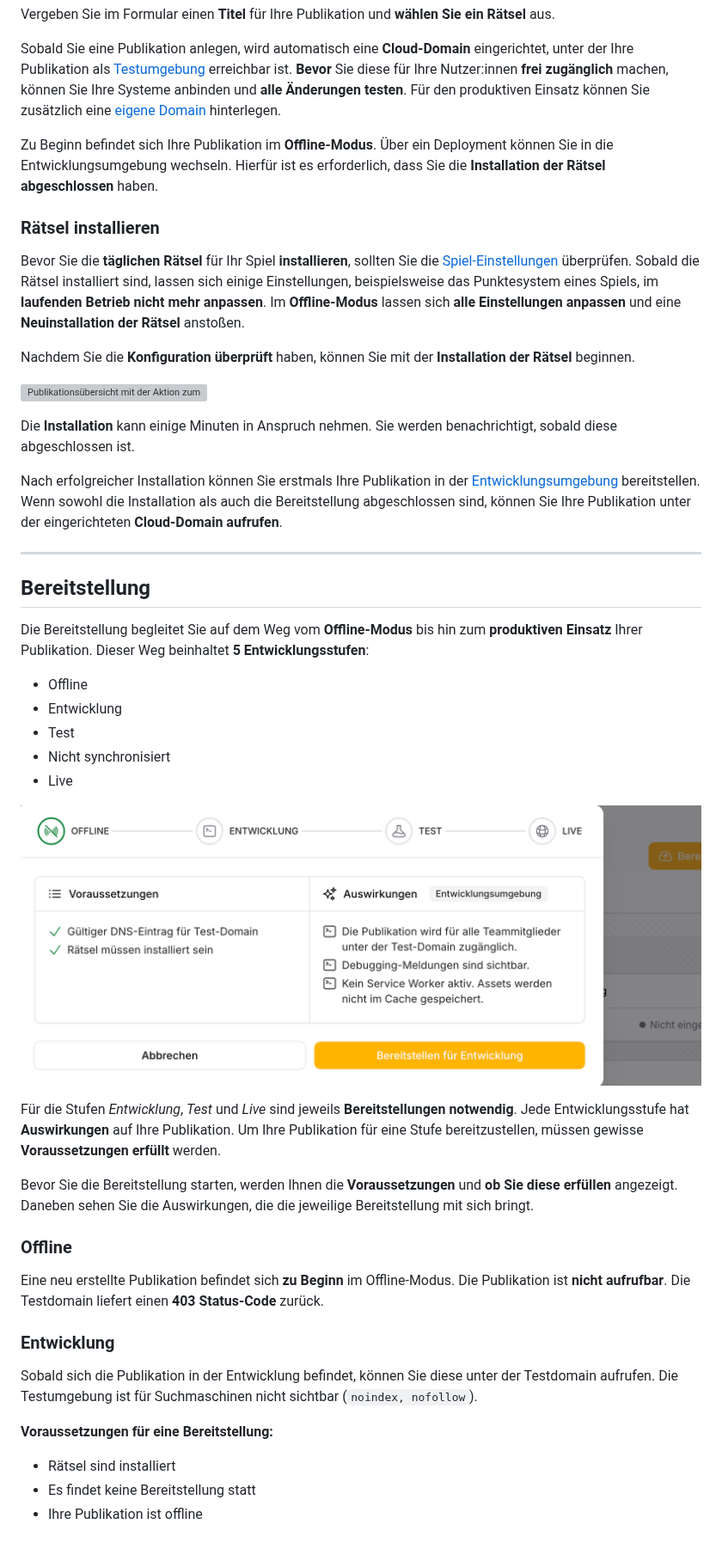
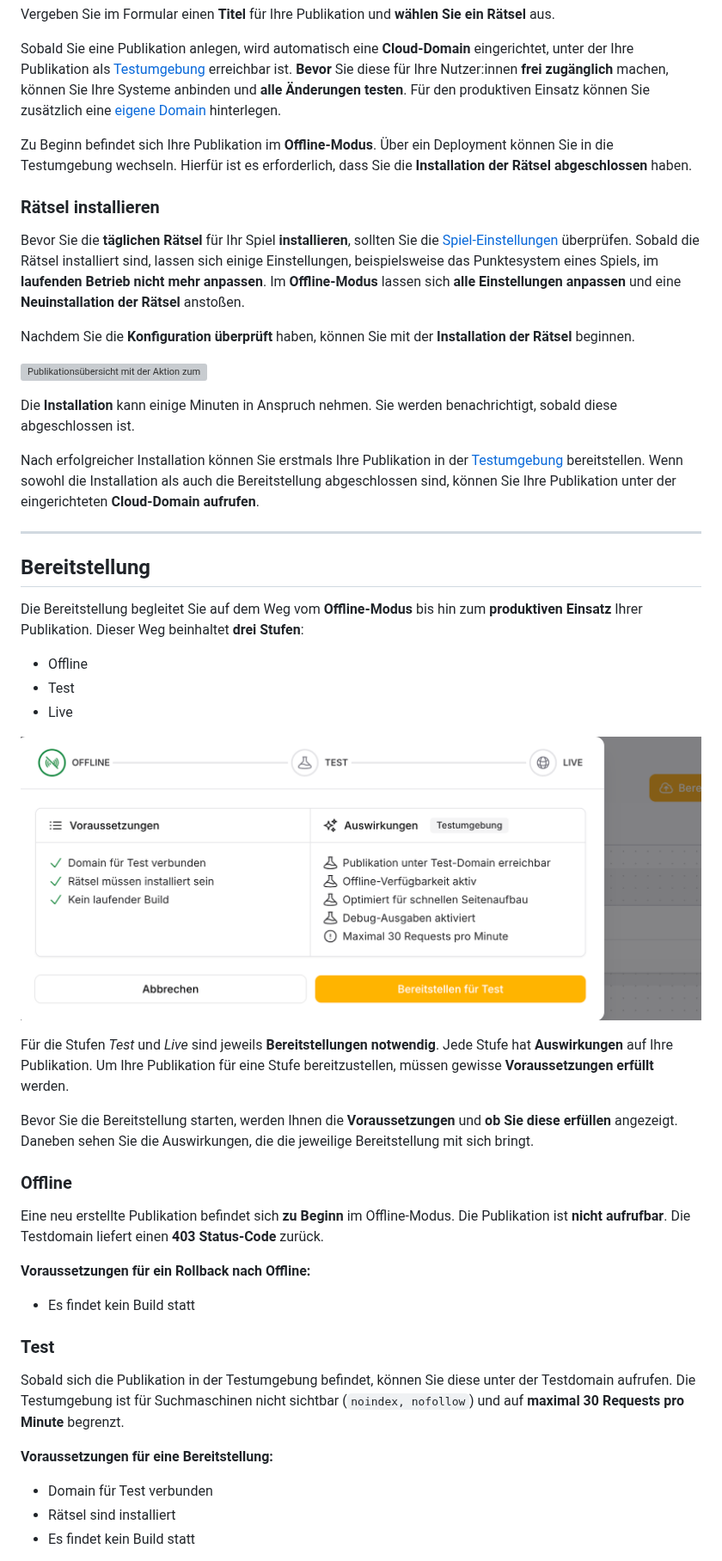
Before and after one commit to oliwol/docs, a Markdown page: setup.md, the part around one of its changes. Shown at 86% size. Drawn GitHub-style; pictures changed too: images/deployment-dev-light.png (deleted), images/deployment-light.png (added); grey boxes are pictures that could not be loaded.

```diff
--- a/setup.md
+++ b/setup.md
@@ -20,7 +20,7 @@ Sobald Sie eine Publikation anlegen, wird automatisch eine **Cloud-Domain** eing
 Für den produktiven Einsatz können Sie zusätzlich eine [eigene Domain](#eigene-domain) hinterlegen.
 
 Zu Beginn befindet sich Ihre Publikation im **Offline-Modus**.
-Über ein Deployment können Sie in die Entwicklungsumgebung wechseln.
+Über ein Deployment können Sie in die Testumgebung wechseln.
 Hierfür ist es erforderlich, dass Sie die **Installation der Rätsel abgeschlossen** haben.
 
 ### Rätsel installieren
@@ -35,7 +35,7 @@ Nachdem Sie die **Konfiguration überprüft** haben, können Sie mit der **Insta
 
 Die **Installation** kann einige Minuten in Anspruch nehmen. Sie werden benachrichtigt, sobald diese abgeschlossen ist.
 
-Nach erfolgreicher Installation können Sie erstmals Ihre Publikation in der [Entwicklungsumgebung](#entwicklung) bereitstellen.
+Nach erfolgreicher Installation können Sie erstmals Ihre Publikation in der [Testumgebung](#test) bereitstellen.
 Wenn sowohl die Installation als auch die Bereitstellung abgeschlossen sind, können Sie Ihre Publikation unter der eingerichteten **Cloud-Domain aufrufen**.
 
 ---
@@ -43,17 +43,15 @@ Wenn sowohl die Installation als auch die Bereitstellung abgeschlossen sind, kö
 ## Bereitstellung
 
 Die Bereitstellung begleitet Sie auf dem Weg vom **Offline-Modus** bis hin zum **produktiven Einsatz** Ihrer Publikation.
-Dieser Weg beinhaltet **5 Entwicklungsstufen**:
+Dieser Weg beinhaltet **drei Stufen**:
 
 - Offline
-- Entwicklung
 - Test
-- Nicht synchronisiert
 - Live
 
-![Bereitstellungsübersicht mit den Entwicklungsstufen von Offline bis Live](/images/deployment-dev-light.png "dark:/images/deployment-dev-dark.png")
+![Bereitstellungsübersicht mit den Stufen von Offline über Test bis Live](/images/deployment-light.png "dark:/images/deployment-dark.png")
 
-Für die Stufen _Entwicklung_, _Test_ und _Live_ sind jeweils **Bereitstellungen notwendig**. Jede Entwicklungsstufe hat **Auswirkungen** auf Ihre Publikation.
+Für die Stufen _Test_ und _Live_ sind jeweils **Bereitstellungen notwendig**. Jede Stufe hat **Auswirkungen** auf Ihre Publikation.
 Um Ihre Publikation für eine Stufe bereitzustellen, müssen gewisse **Voraussetzungen erfüllt** werden.
 
 Bevor Sie die Bereitstellung starten, werden Ihnen die **Voraussetzungen** und **ob Sie diese erfüllen** angezeigt.
@@ -64,14 +62,18 @@ Daneben sehen Sie die Auswirkungen, die die jeweilige Bereitstellung mit sich br
 Eine neu erstellte Publikation befindet sich **zu Beginn** im Offline-Modus.
 Die Publikation ist **nicht aufrufbar**. Die Testdomain liefert einen **403 Status-Code** zurück.
 
-### Entwicklung
+**Voraussetzungen für ein Rollback nach Offline:**
 
-Sobald sich die Publikation in der Entwicklung befindet, können Sie diese unter der Testdomain aufrufen.
-Die Testumgebung ist für Suchmaschinen nicht sichtbar (`noindex, nofollow`).
+- Es findet kein Build statt
+
+### Test
+
+Sobald sich die Publikation in der Testumgebung befindet, können Sie diese unter der Testdomain aufrufen.
+Die Testumgebung ist für Suchmaschinen nicht sichtbar (`noindex, nofollow`) und auf **maximal 30 Requests pro Minute** begrenzt.
 
 **Voraussetzungen für eine Bereitstellung:**
 
+- Domain für Test verbunden
 - Rätsel sind installiert
-- Es findet keine Bereitstellung statt
-- Ihre Publikation ist offline
+- Es findet kein Build statt
 
```
Also changed, not shown: other parts of setup.md (+9 -19 lines), images/deployment-dark.png (added), images/deployment-dev-dark.png (deleted).
